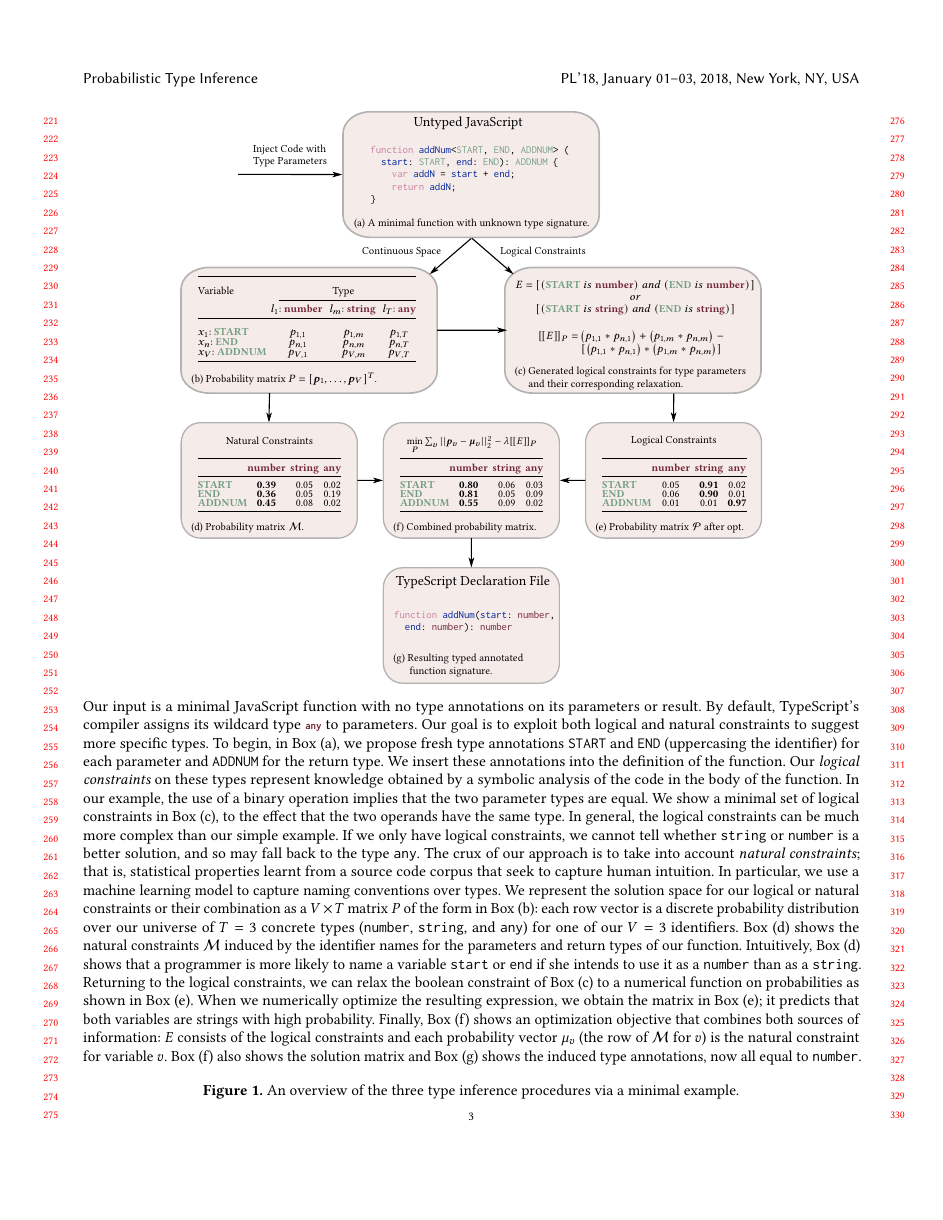
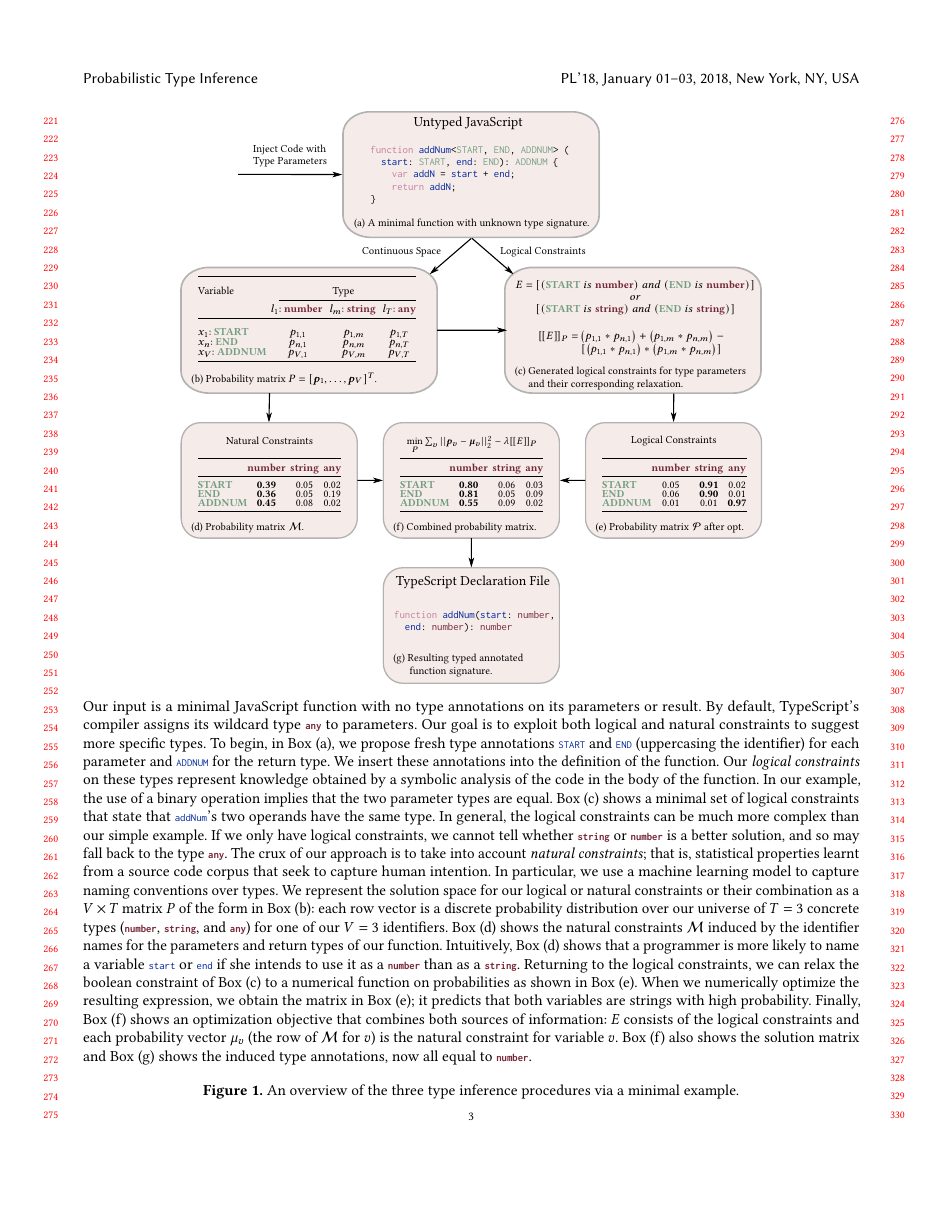
Before and after one commit to eirenevp/opttyper-paper, a LaTeX paper (main.tex): page 3 of 14. Compiled offline with pdfLaTeX.

Commit message:
Copyedits

```diff
--- a/main.tex
+++ b/main.tex
@@ -513,17 +512,18 @@ by a symbolic analysis of the code in the body of the function.
 %
 In our example, the use of a binary operation implies that the two parameter types are equal.
 %
-We show a minimal set of logical constraints in Box (c),
-to the effect that the two operands have the same type.
+Box (c) shows a minimal set of logical constraints that state
+that \lstinline+addNum+'s two operands have the same type.
 %
 In general, the logical constraints can be much more complex than our simple example.
 %
 If we only have logical constraints, we cannot tell
-whether \texttt{string} or \texttt{number} is a better solution,
-and so may fall back to the type \texttt{any}.
+whether \lstinline{string} or \lstinline{number} is a better solution,
+and so may fall back to the type \lstinline{any}.
 %
 The crux of our approach is to take into account \emph{natural constraints};
-that is, statistical properties learnt from a source code corpus that seek to capture human intuition.
+that is, statistical properties learnt from a source code corpus that seek to
+capture human intention.
 %
 In particular, we use a machine learning model to capture naming conventions over types.
 %
@@ -531,14 +531,14 @@ We represent the solution space for our logical or natural constraints or their
 as a $V \times T$ matrix $P$ of the form in Box (b):
 each row vector is a discrete probability distribution
 over our universe of $T=3$ concrete types
-(\texttt{number}, \texttt{string}, and \texttt{any}) for one of our $V=3$ identifiers.
+(\lstinline{number}, \lstinline{string}, and \lstinline{any}) for one of our $V=3$ identifiers.
 %
 Box (d) shows the natural constraints $\mathcal{M}$ induced by the identifier names
 for the parameters and return types of our function.
 %
 Intuitively, Box (d) shows that a programmer
-is more likely to name a variable \texttt{start} or \texttt{end}
-if she intends to use it as a \texttt{number} than as a \texttt{string}.
+is more likely to name a variable \lstinline{start} or \lstinline{end}
+if she intends to use it as a \lstinline{number} than as a \lstinline{string}.
 %
 % The matrix uses probabilities to reflect our degree of certainty.
 %
```
Also changed, not shown: main.tex (26 more changed lines).
